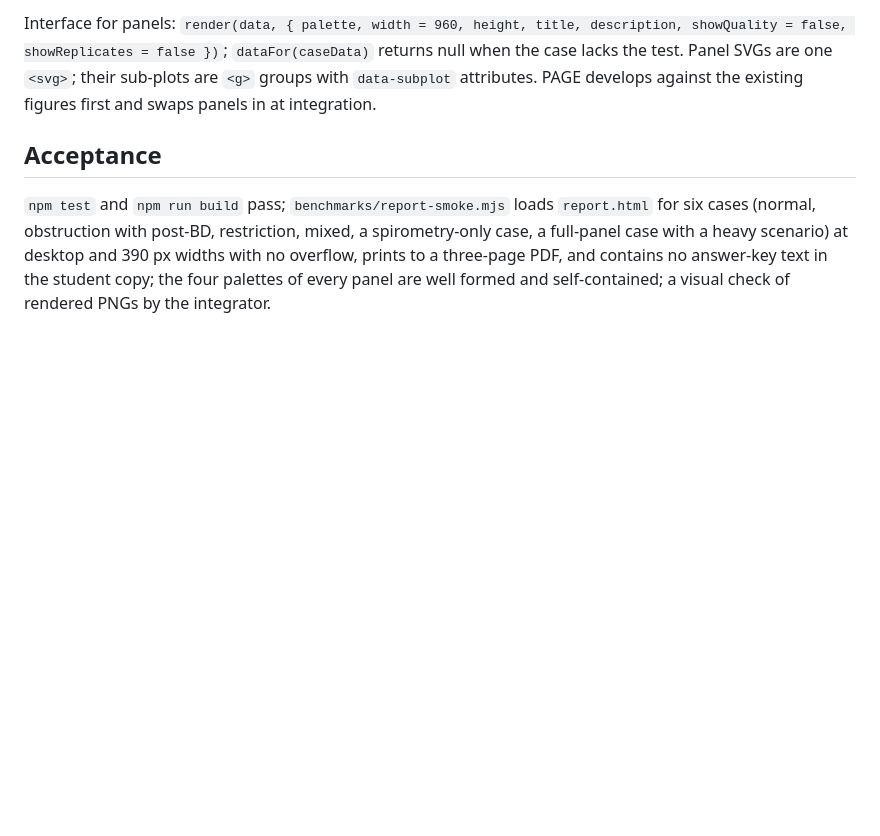
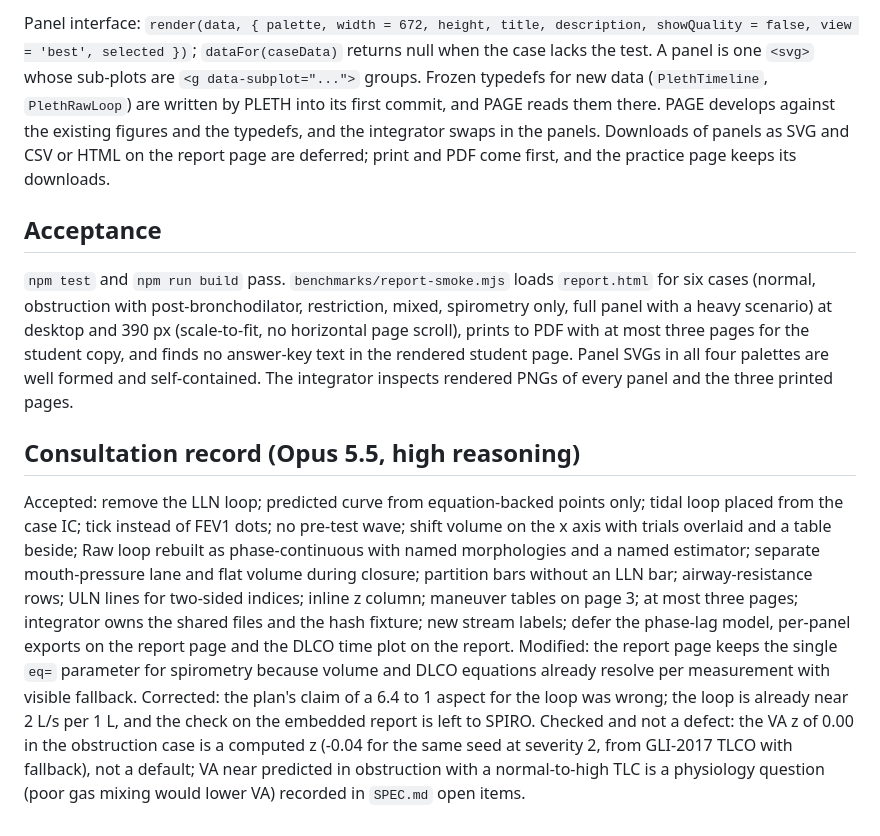
Before and after one commit to kamia121/PFT_Sim, a Markdown page: docs/REPORT-PAGE-PLAN.md, the part around one of its changes. Drawn GitHub-style; blank space fills up the shorter version.

```diff
--- a/docs/REPORT-PAGE-PLAN.md
+++ b/docs/REPORT-PAGE-PLAN.md
@@ -42,6 +55,13 @@ Each thread works in its own git worktree, merges `claude/tender-davinci-4afrwf`
 
-Interface for panels: `render(data, { palette, width = 960, height, title, description, showQuality = false, showReplicates = false })`; `dataFor(caseData)` returns null when the case lacks the test. Panel SVGs are one `<svg>`; their sub-plots are `<g>` groups with `data-subplot` attributes. PAGE develops against the existing figures first and swaps panels in at integration.
+Panel interface: `render(data, { palette, width = 672, height, title, description, showQuality = false, view = 'best', selected })`; `dataFor(caseData)` returns null when the case lacks the test. A panel is one `<svg>` whose sub-plots are `<g data-subplot="...">` groups. Frozen typedefs for new data (`PlethTimeline`, `PlethRawLoop`) are written by PLETH into its first commit, and PAGE reads them there. PAGE develops against the existing figures and the typedefs, and the integrator swaps in the panels. Downloads of panels as SVG and CSV or HTML on the report page are deferred; print and PDF come first, and the practice page keeps its downloads.
 
 ## Acceptance
 
-`npm test` and `npm run build` pass; `benchmarks/report-smoke.mjs` loads `report.html` for six cases (normal, obstruction with post-BD, restriction, mixed, a spirometry-only case, a full-panel case with a heavy scenario) at desktop and 390 px widths with no overflow, prints to a three-page PDF, and contains no answer-key text in the student copy; the four palettes of every panel are well formed and self-contained; a visual check of rendered PNGs by the integrator.
+`npm test` and `npm run build` pass. `benchmarks/report-smoke.mjs` loads `report.html` for six cases (normal, obstruction with post-bronchodilator, restriction, mixed, spirometry only, full panel with a heavy scenario) at desktop and 390 px (scale-to-fit, no horizontal page scroll), prints to PDF with at most three pages for the student copy, and finds no answer-key text in the rendered student page. Panel SVGs in all four palettes are well formed and self-contained. The integrator inspects rendered PNGs of every panel and the three printed pages.
+
+## Consultation record (Opus 5.5, high reasoning)
+
+Accepted: remove the LLN loop; predicted curve from equation-backed points only; tidal loop placed from the case IC; tick instead of FEV1 dots; no pre-test wave; shift volume on the x axis with trials overlaid and a table beside; Raw loop rebuilt as phase-continuous with named morphologies and a named estimator; separate mouth-pressure lane and flat volume during closure; partition bars without an LLN bar; airway-resistance rows; ULN lines for two-sided indices; inline z column; maneuver tables on page 3; at most three pages; integrator owns the shared files and the hash fixture; new stream labels; defer the phase-lag model, per-panel exports on the report page and the DLCO time plot on the report.
+Modified: the report page keeps the single `eq=` parameter for spirometry because volume and DLCO equations already resolve per measurement with visible fallback.
+Corrected: the plan's claim of a 6.4 to 1 aspect for the loop was wrong; the loop is already near 2 L/s per 1 L, and the check on the embedded report is left to SPIRO.
+Checked and not a defect: the VA z of 0.00 in the obstruction case is a computed z (-0.04 for the same seed at severity 2, from GLI-2017 TLCO with fallback), not a default; VA near predicted in obstruction with a normal-to-high TLC is a physiology question (poor gas mixing would lower VA) recorded in `SPEC.md` open items.
```
Also changed, not shown: other parts of docs/REPORT-PAGE-PLAN.md (+33 -20 lines).
